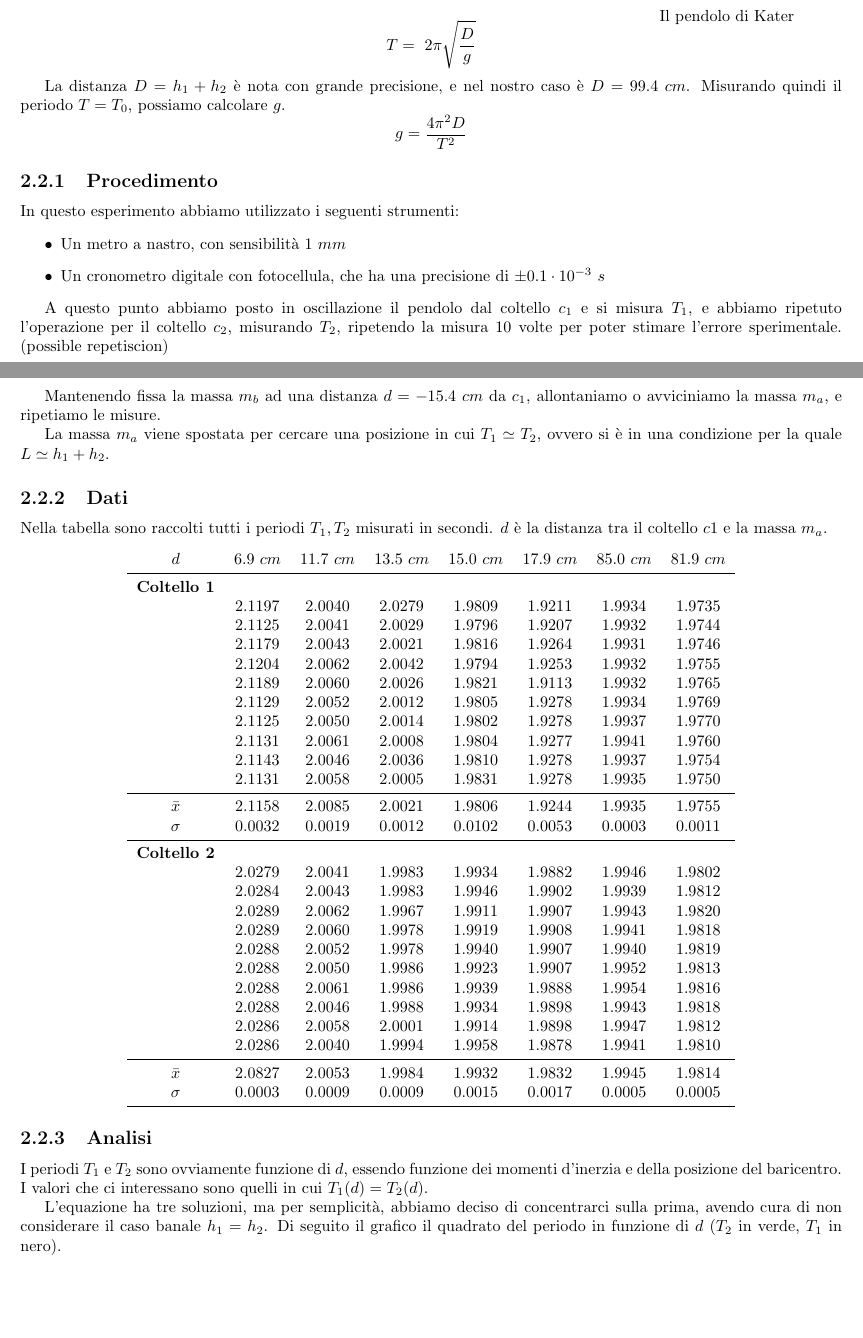
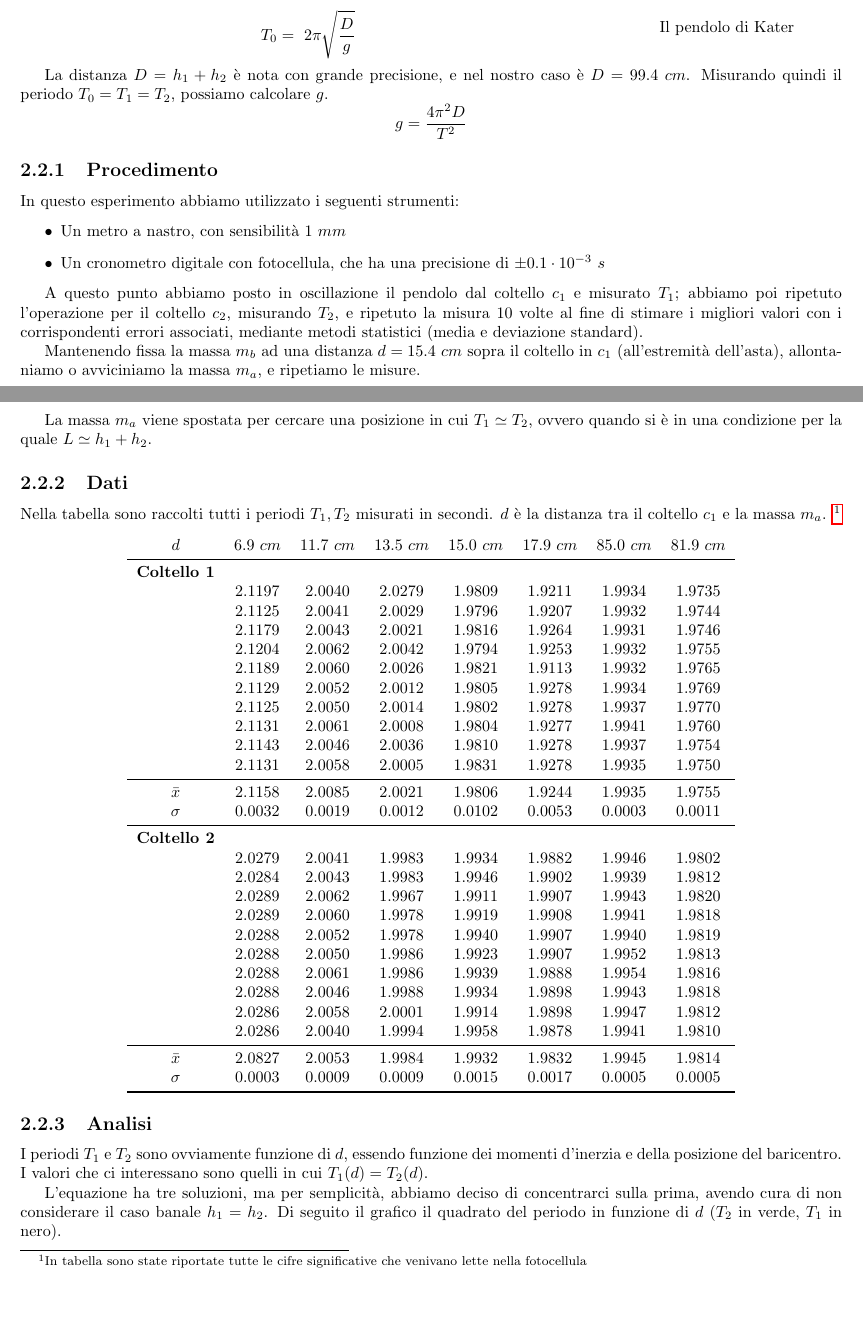
Before and after one commit to ruphy/labfis, a LaTeX document (latex/esperimenti.tex, which reads latex/relazioni/kater.tex): two parts of pages 7 and 8 of 18, joined at a grey line, cut so that both start at the same text. Compiled offline with pdfLaTeX.

Commit message:
my stuff
Signed-off-by: Maria Cristina Fortuna <maricri@maricri.(none)>

```diff
--- a/latex/relazioni/kater.tex
+++ b/latex/relazioni/kater.tex
@@ -21,9 +21,9 @@ dove $L_i$ è la lunghezza ridotta del pendolo, $m$ è la massa totale e $I_i$ i
 \\
 Se si individuano i due punti nel quale il periodo $T_1 = T_2$ allora l'equazione si riduce a:
 
-$$ T = \ 2 \pi \sqrt{\frac{D}{g}}$$
+$$ T_0 = \ 2 \pi \sqrt{\frac{D}{g}}$$
 
-La distanza $D= h_1 + h_2 $  è nota con grande precisione, e nel nostro caso è $D=99.4\ cm$. Misurando quindi il periodo $T=T_0$, possiamo calcolare $g$.
+La distanza $D= h_1 + h_2 $  è nota con grande precisione, e nel nostro caso è $D=99.4\ cm$. Misurando quindi il periodo $T_0=T_1=T_2$, possiamo calcolare $g$.
 $$ g = \frac{4\pi^2D}{T^2}$$
 \subsection{Procedimento}
 
@@ -33,14 +33,14 @@ In questo esperimento abbiamo utilizzato i seguenti strumenti:
   \item Un cronometro digitale con fotocellula, che ha una precisione di $\pm 0.1 \cdot 10^{-3}\ s$
 \end{itemize}
 
-A questo punto abbiamo posto in oscillazione il pendolo dal coltello $c_1$ e si misura $T_1$, e abbiamo ripetuto l'operazione per il coltello $c_2$, misurando $T_2$, ripetendo la misura 10 volte per poter stimare l'errore sperimentale. (possible repetiscion)
+A questo punto abbiamo posto in oscillazione il pendolo dal coltello $c_1$ e misurato $T_1$; abbiamo poi ripetuto l'operazione per il coltello $c_2$, misurando $T_2$, e ripetuto la misura 10 volte al fine di stimare i migliori valori con i corrispondenti errori associati, mediante metodi statistici (media e deviazione standard).
 
-Mantenendo fissa la massa $m_b$ ad una distanza $d = -15.4\ cm$ da $c_1$, allontaniamo o avviciniamo la massa $m_a$, e ripetiamo le misure.
+Mantenendo fissa la massa $m_b$ ad una distanza $d = 15.4\ cm$ sopra il coltello in $c_1$ (all'estremità dell'asta), allontaniamo o avviciniamo la massa $m_a$, e ripetiamo le misure.
 
-La massa $m_a$ viene spostata per cercare una posizione in cui $T_1 \simeq T_2$, ovvero si è in una condizione per la quale $L\simeq h_1+h_2$.
+La massa $m_a$ viene spostata per cercare una posizione in cui $T_1 \simeq T_2$, ovvero quando si è in una condizione per la quale $L\simeq h_1+h_2$.
 
 \subsection{Dati}
-Nella tabella sono raccolti tutti i periodi $T_1,T_2$ misurati in secondi. $d$ è la distanza tra il coltello $c1$ e la massa $m_a$.
+Nella tabella sono raccolti tutti i periodi $T_1,T_2$ misurati in secondi. $d$ è la distanza tra il coltello $c_1$ e la massa $m_a$. \footnote{In tabella sono state riportate tutte le cifre significative che venivano lette nella fotocellula}
 \begin{center}
 \begin{tabular}{*{8}{c}}
 $d$& $6.9\ cm$ & $11.7\ cm$ & $13.5\ cm$  & $15.0\ cm$ & $17.9\ cm$ & $85.0\ cm$ & $81.9\ cm$ \\
```
Also changed, not shown: latex/relazioni/kater.tex (2 more changed lines).
